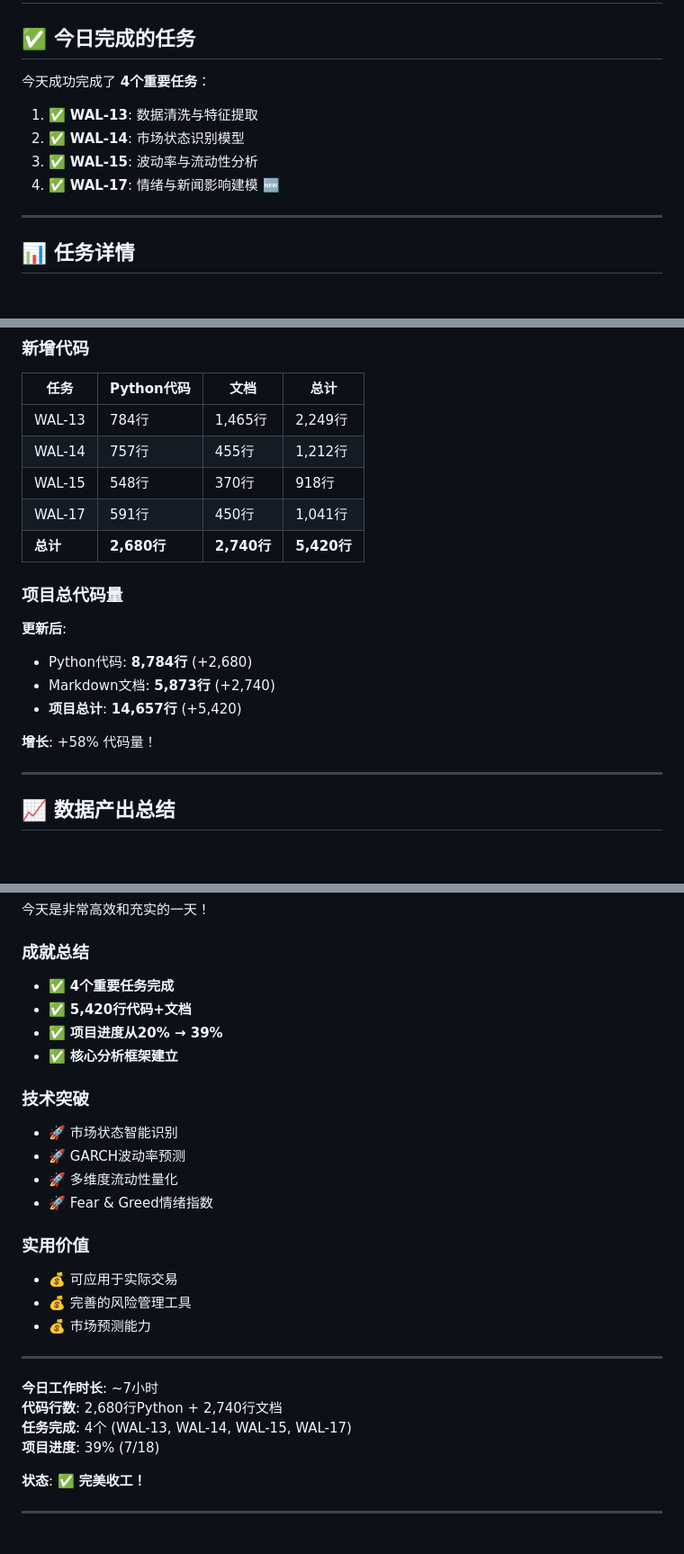
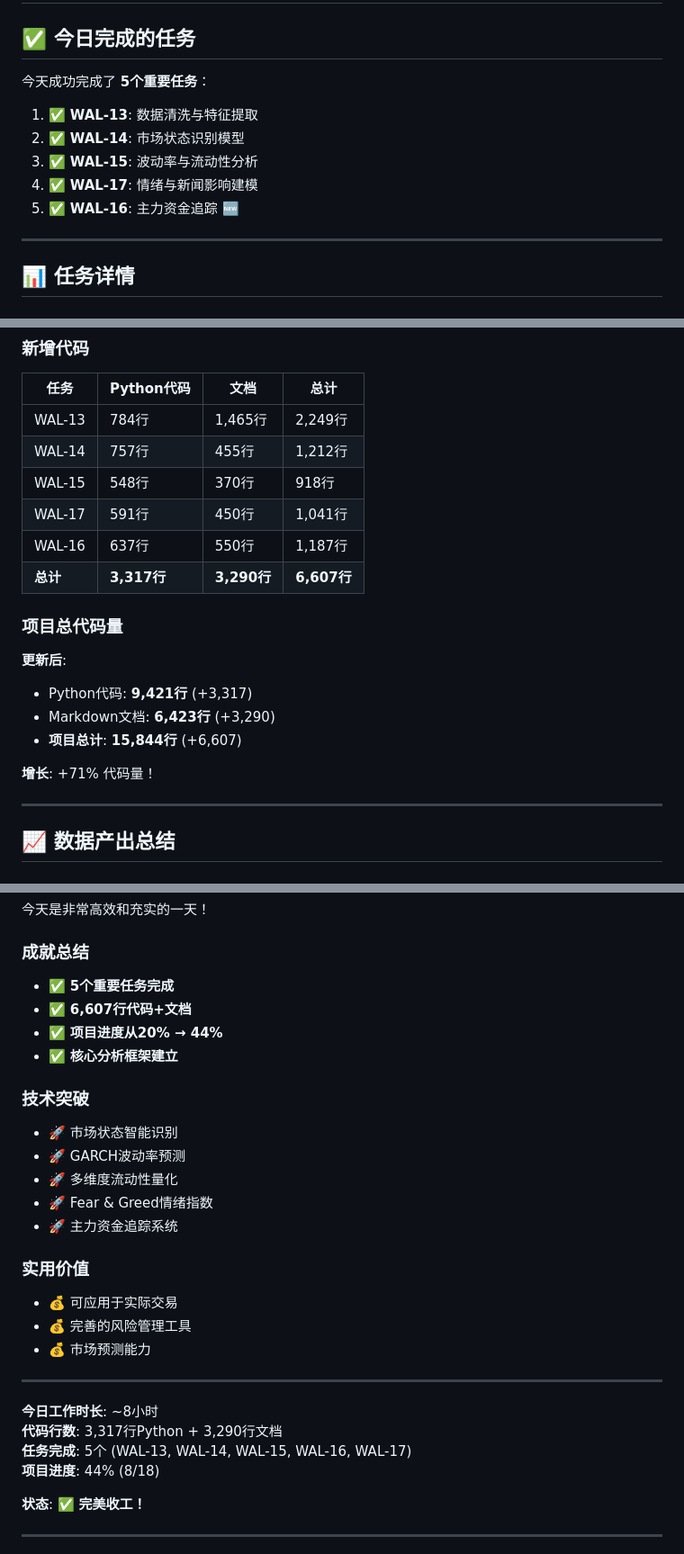
Before and after one commit to dpwang-ustc/bitcoin-research-agent, a Markdown page: TODAY_SUMMARY.md, 3 parts joined by grey strips. Shown: that part at 90% size. GitHub-like rendering.

Commit message:
Update today's summary - 5 tasks completed! (WAL-13,14,15,16,17)

```diff
--- a/TODAY_SUMMARY.md
+++ b/TODAY_SUMMARY.md
@@ -2,12 +2,13 @@
 
 ## ✅ 今日完成的任务
 
-今天成功完成了 **4个重要任务**：
+今天成功完成了 **5个重要任务**：
 
 1. ✅ **WAL-13**: 数据清洗与特征提取
 2. ✅ **WAL-14**: 市场状态识别模型
 3. ✅ **WAL-15**: 波动率与流动性分析
-4. ✅ **WAL-17**: 情绪与新闻影响建模 🆕
+4. ✅ **WAL-17**: 情绪与新闻影响建模
+5. ✅ **WAL-16**: 主力资金追踪 🆕
 
 ---
 
@@ -87,16 +88,17 @@
 | WAL-14 | 757行 | 455行 | 1,212行 |
 | WAL-15 | 548行 | 370行 | 918行 |
 | WAL-17 | 591行 | 450行 | 1,041行 |
-| **总计** | **2,680行** | **2,740行** | **5,420行** |
+| WAL-16 | 637行 | 550行 | 1,187行 |
+| **总计** | **3,317行** | **3,290行** | **6,607行** |
 
 ### 项目总代码量
 
 **更新后**:
-- Python代码: **8,784行** (+2,680)
-- Markdown文档: **5,873行** (+2,740)
-- **项目总计**: **14,657行** (+5,420)
+- Python代码: **9,421行** (+3,317)
+- Markdown文档: **6,423行** (+3,290)
+- **项目总计**: **15,844行** (+6,607)
 
-**增长**: +58% 代码量！
+**增长**: +71% 代码量！
 
 ---
 
@@ -491,9 +494,9 @@ Status: ✅ Pushed
 今天是非常高效和充实的一天！
 
 ### 成就总结
-- ✅ **4个重要任务完成**
-- ✅ **5,420行代码+文档**
-- ✅ **项目进度从20% → 39%**
+- ✅ **5个重要任务完成**
+- ✅ **6,607行代码+文档**
+- ✅ **项目进度从20% → 44%**
 - ✅ **核心分析框架建立**
 
 ### 技术突破
@@ -501,6 +504,7 @@ Status: ✅ Pushed
 - 🚀 GARCH波动率预测
 - 🚀 多维度流动性量化
 - 🚀 Fear & Greed情绪指数
+- 🚀 主力资金追踪系统
 
 ### 实用价值
 - 💰 可应用于实际交易
@@ -509,10 +513,10 @@ Status: ✅ Pushed
 
 ---
 
-**今日工作时长**: ~7小时
-**代码行数**: 2,680行Python + 2,740行文档
-**任务完成**: 4个 (WAL-13, WAL-14, WAL-15, WAL-17)
-**项目进度**: 39% (7/18)
+**今日工作时长**: ~8小时
+**代码行数**: 3,317行Python + 3,290行文档
+**任务完成**: 5个 (WAL-13, WAL-14, WAL-15, WAL-16, WAL-17)
+**项目进度**: 44% (8/18)
 
 **状态**: ✅ **完美收工！**
 
```
Also changed, not shown: other parts of TODAY_SUMMARY.md (+3 -2 lines).
